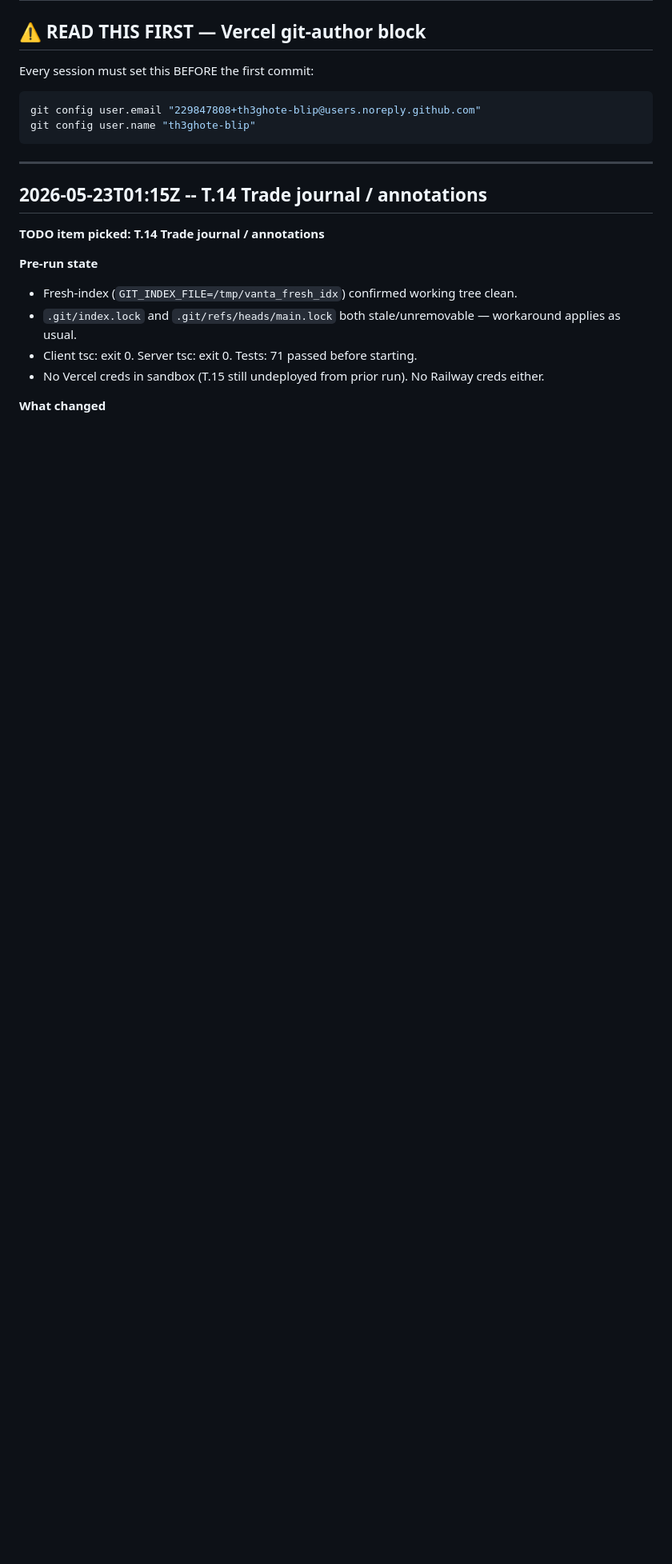
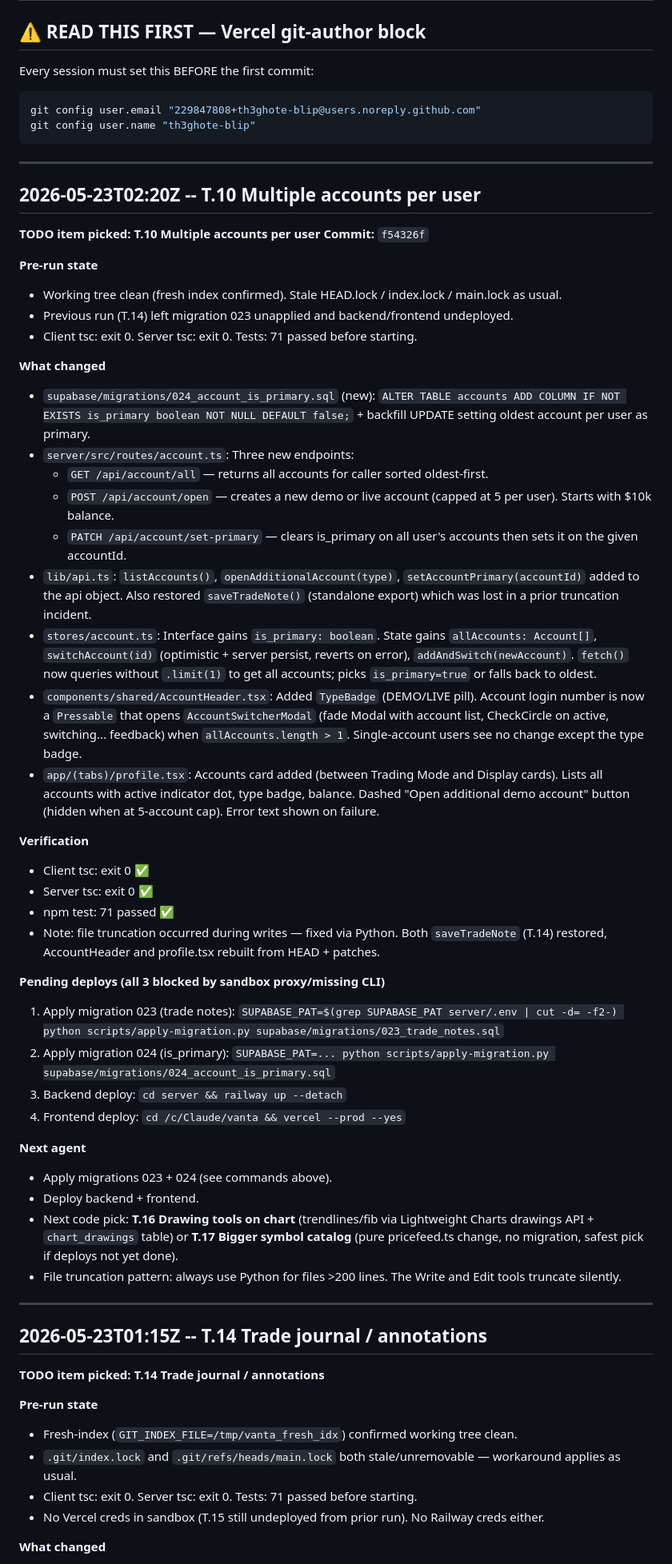
Before and after one commit to th3ghote-blip/vanta, a Markdown page: STATE.md, the part around the change. Shown at 80% size. GitHub-like rendering; blank space fills up the shorter version.

Commit message:
chore: mark T.10 done, update STATE.md

````diff
--- a/STATE.md
+++ b/STATE.md
@@ -7,6 +7,47 @@ Every session must set this BEFORE the first commit:
 git config user.email "229847808+th3ghote-blip@users.noreply.github.com"
 git config user.name "th3ghote-blip"
 ```
+
+---
+
+## 2026-05-23T02:20Z -- T.10 Multiple accounts per user
+
+**TODO item picked:** **T.10 Multiple accounts per user**
+**Commit:** `f54326f`
+
+**Pre-run state**
+- Working tree clean (fresh index confirmed). Stale HEAD.lock / index.lock / main.lock as usual.
+- Previous run (T.14) left migration 023 unapplied and backend/frontend undeployed.
+- Client tsc: exit 0. Server tsc: exit 0. Tests: 71 passed before starting.
+
+**What changed**
+- `supabase/migrations/024_account_is_primary.sql` (new): `ALTER TABLE accounts ADD COLUMN IF NOT EXISTS is_primary boolean NOT NULL DEFAULT false;` + backfill UPDATE setting oldest account per user as primary.
+- `server/src/routes/account.ts`: Three new endpoints:
+  - `GET /api/account/all` — returns all accounts for caller sorted oldest-first.
+  - `POST /api/account/open` — creates a new demo or live account (capped at 5 per user). Starts with $10k balance.
+  - `PATCH /api/account/set-primary` — clears is_primary on all user's accounts then sets it on the given accountId.
+- `lib/api.ts`: `listAccounts()`, `openAdditionalAccount(type)`, `setAccountPrimary(accountId)` added to the api object. Also restored `saveTradeNote()` (standalone export) which was lost in a prior truncation incident.
+- `stores/account.ts`: Interface gains `is_primary: boolean`. State gains `allAccounts: Account[]`, `switchAccount(id)` (optimistic + server persist, reverts on error), `addAndSwitch(newAccount)`. `fetch()` now queries without `.limit(1)` to get all accounts; picks `is_primary=true` or falls back to oldest.
+- `components/shared/AccountHeader.tsx`: Added `TypeBadge` (DEMO/LIVE pill). Account login number is now a `Pressable` that opens `AccountSwitcherModal` (fade Modal with account list, CheckCircle on active, switching... feedback) when `allAccounts.length > 1`. Single-account users see no change except the type badge.
+- `app/(tabs)/profile.tsx`: Accounts card added (between Trading Mode and Display cards). Lists all accounts with active indicator dot, type badge, balance. Dashed "Open additional demo account" button (hidden when at 5-account cap). Error text shown on failure.
+
+**Verification**
+- Client tsc: exit 0 ✅
+- Server tsc: exit 0 ✅
+- npm test: 71 passed ✅
+- Note: file truncation occurred during writes — fixed via Python. Both `saveTradeNote` (T.14) restored, AccountHeader and profile.tsx rebuilt from HEAD + patches.
+
+**Pending deploys (all 3 blocked by sandbox proxy/missing CLI)**
+1. Apply migration 023 (trade notes): `SUPABASE_PAT=$(grep SUPABASE_PAT server/.env | cut -d= -f2-) python scripts/apply-migration.py supabase/migrations/023_trade_notes.sql`
+2. Apply migration 024 (is_primary): `SUPABASE_PAT=... python scripts/apply-migration.py supabase/migrations/024_account_is_primary.sql`
+3. Backend deploy: `cd server && railway up --detach`
+4. Frontend deploy: `cd /c/Claude/vanta && vercel --prod --yes`
+
+**Next agent**
+- Apply migrations 023 + 024 (see commands above).
+- Deploy backend + frontend.
+- Next code pick: **T.16 Drawing tools on chart** (trendlines/fib via Lightweight Charts drawings API + `chart_drawings` table) or **T.17 Bigger symbol catalog** (pure pricefeed.ts change, no migration, safest pick if deploys not yet done).
+- File truncation pattern: always use Python for files >200 lines. The Write and Edit tools truncate silently.
 
 ---
 
````
Also changed, not shown: TODO.md (+1 -1 lines).
